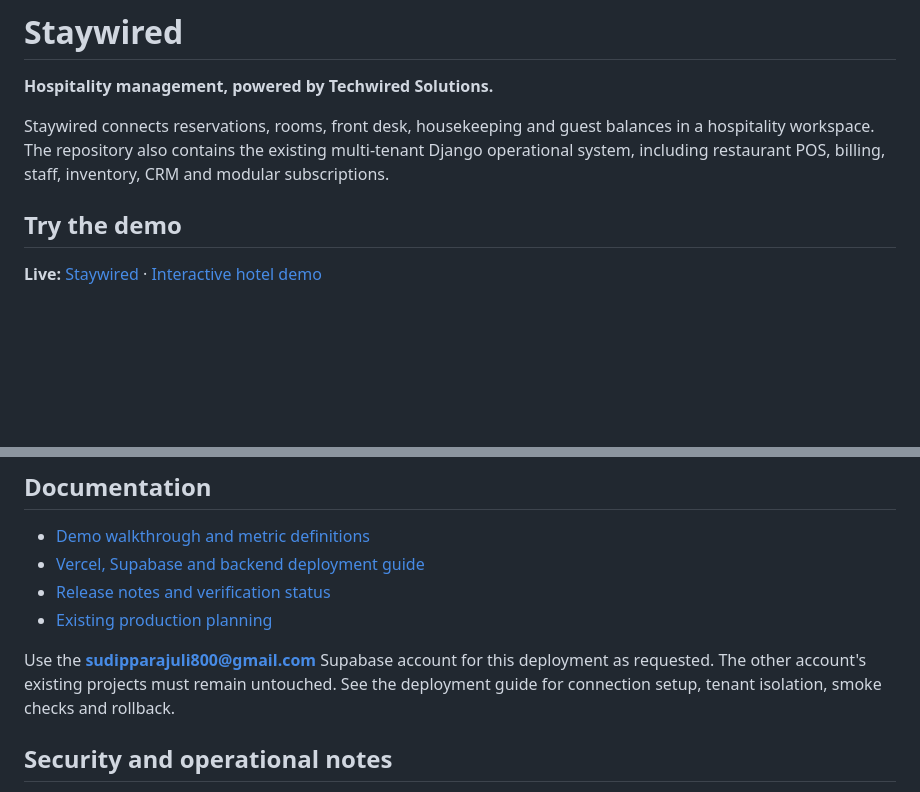
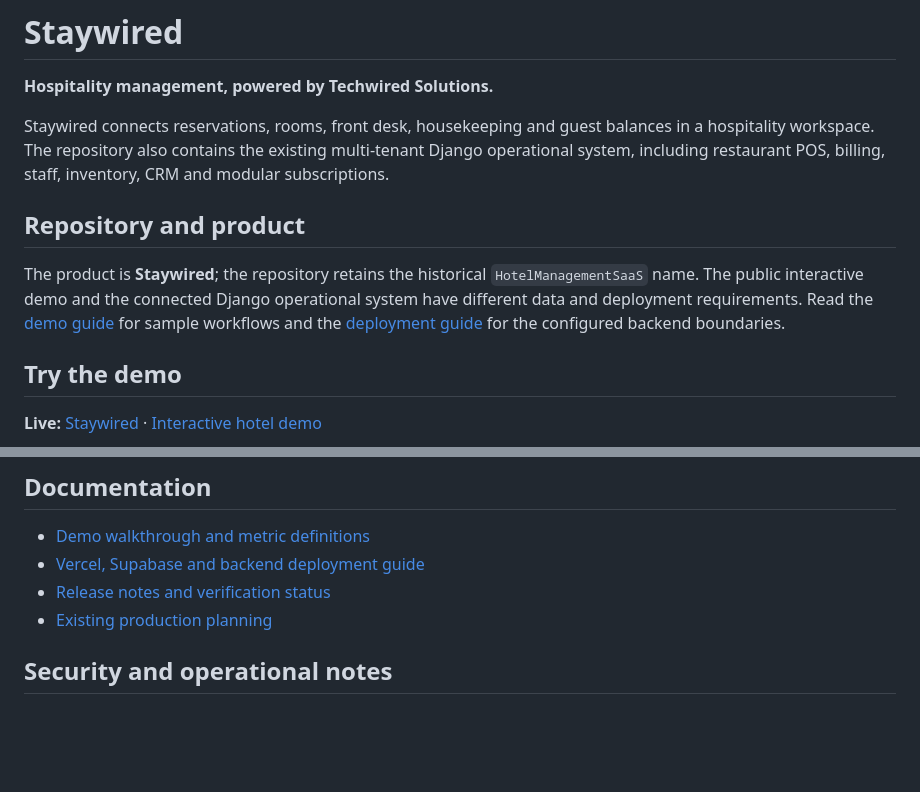
Before and after one commit to sudip-parajuli/HotelManagementSaaS, a Markdown page: README.md, 2 parts joined by grey strips. GitHub-like rendering; blank space fills up the shorter version.

Commit message:
Improve project README and setup guidance

```diff
--- a/README.md
+++ b/README.md
@@ -3,6 +3,14 @@
 **Hospitality management, powered by Techwired Solutions.**
 
 Staywired connects reservations, rooms, front desk, housekeeping and guest balances in a hospitality workspace. The repository also contains the existing multi-tenant Django operational system, including restaurant POS, billing, staff, inventory, CRM and modular subscriptions.
+
+## Repository and product
+
+The product is **Staywired**; the repository retains the historical
+`HotelManagementSaaS` name. The public interactive demo and the connected Django
+operational system have different data and deployment requirements. Read the
+[demo guide](docs/DEMO.md) for sample workflows and the
+[deployment guide](docs/DEPLOYMENT.md) for the configured backend boundaries.
 
 ## Try the demo
 
@@ -86,8 +94,6 @@ Backend tests require a reachable PostgreSQL test database with schema creation
 - [Release notes and verification status](docs/RELEASE.md)
 - [Existing production planning](SIA_HMS_SaaS_Production_Plan.md)
 
-Use the **sudipparajuli800@gmail.com** Supabase account for this deployment as requested. The other account's existing projects must remain untouched. See the deployment guide for connection setup, tenant isolation, smoke checks and rollback.
-
 ## Security and operational notes
 
 Environment files, local credentials and runtime scheduler files are ignored. A legacy tracked credentials document is removed from the current tracked tree while its local copy is preserved; rotate any live credentials it previously contained, since older Git commits retain their history. Never commit database passwords, wallet secrets, JWT secrets or production guest records.
```
